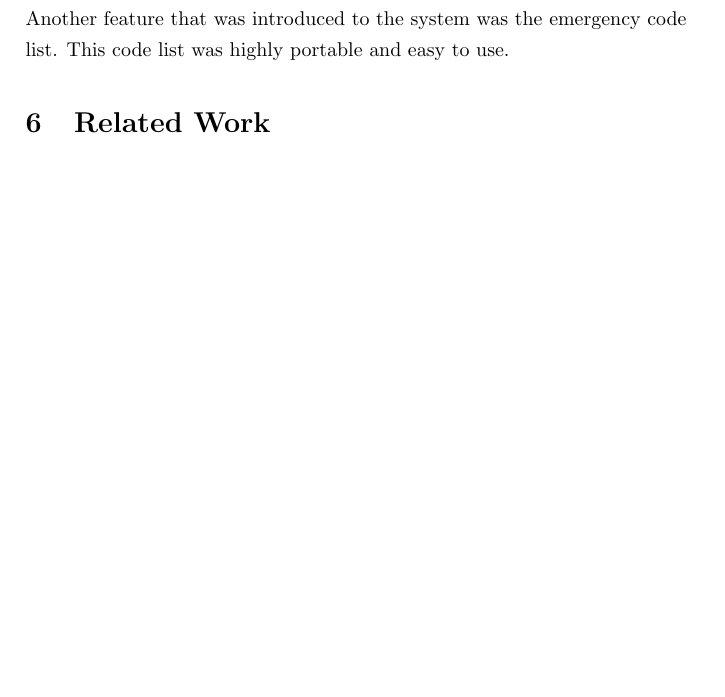
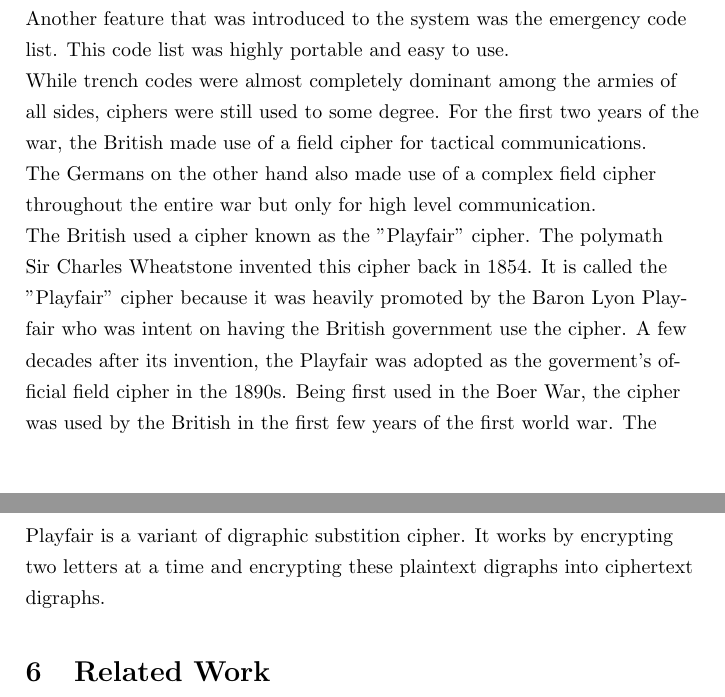
Before and after one commit to stoand/thesis-guessrandom, a LaTeX document (paper/guessrandom.tex): part of page 33 of 34 before the commit and two parts of pages 33 and 34 of 35 after it, the two joined at a grey line, cut so that both start at the same text, the shorter picture padded with empty space. Compiled offline with pdfLaTeX.

Commit message:
crypto_history: ciphers in ww1

```diff
--- a/paper/guessrandom.tex
+++ b/paper/guessrandom.tex
@@ -1207,7 +1207,25 @@
     Another feature that was introduced to the system was the emergency code list.
     This code list was highly portable and easy to use.
 
+    While trench codes were almost completely dominant among the armies of all sides,
+    ciphers were still used to some degree.
+    For the first two years of the war, the British made use of a field cipher
+    for tactical communications.
 
+    The Germans on the other hand also made use of a complex field cipher throughout
+    the entire war but only for high level communication.
+
+    The British used a cipher known as the "Playfair" cipher. The polymath
+    Sir Charles Wheatstone invented this cipher back in 1854.
+    It is called the "Playfair" cipher because it was heavily promoted
+    by the Baron Lyon Playfair who was intent on having the British government
+    use the cipher. A few decades after its invention, the Playfair was adopted
+    as the goverment's official field cipher in the 1890s.
+    Being first used in the Boer War, the cipher was used by the British in
+    the first few years of the first world war.
+    The Playfair is a variant of digraphic substition cipher.
+    It works by encrypting two letters at a time and encrypting these
+    plaintext digraphs into ciphertext digraphs.
 
     \section{Related Work}
 
```
